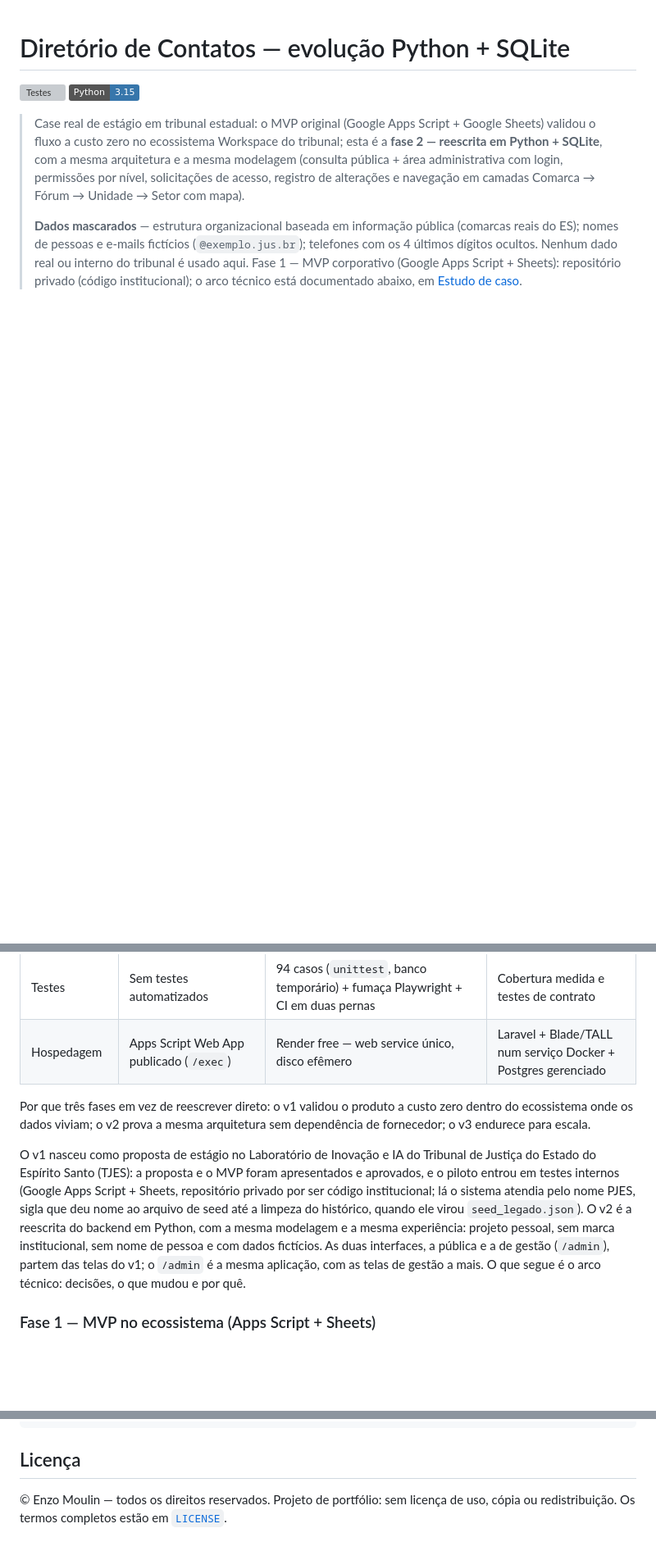
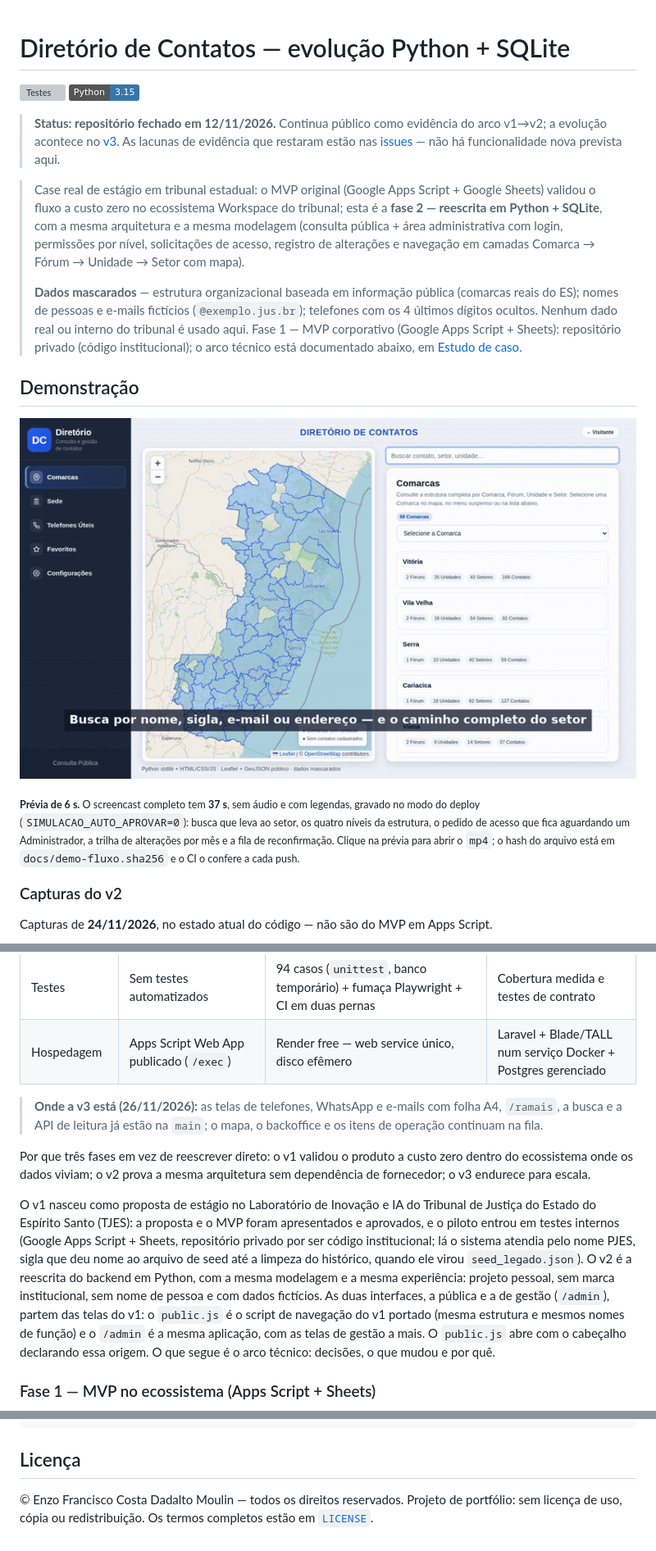
Before and after one commit to EnzoMoulin/diretorio-contatos-v2, a Markdown page: README.md, 3 parts joined by grey strips. Shown at 82% size. Rendered like a GitHub page; pictures changed too: docs/img/screencast.gif (added); badges without logos; blank space fills up the shorter version; grey boxes are pictures that could not be loaded.

````diff
--- a/README.md
+++ b/README.md
@@ -4,5 +4,11 @@
 [![Python 3.15](https://img.shields.io/badge/Python-3.15-3776AB?logo=python&logoColor=white)](https://www.python.org/downloads/)
 <!-- Manutenção: ao subir o PYTHON_VERSION no render.yaml, trocar esta série (3.15) aqui e em docs/cartilha-deploy.html. -->
+
+> **Status: repositório fechado em 12/11/2026.** Continua público como evidência do arco
+> v1→v2; a evolução acontece no [v3](https://github.com/EnzoMoulin/diretorio-contatos-v3).
+> As lacunas de evidência que restaram estão nas
+> [issues](https://github.com/EnzoMoulin/diretorio-contatos-v2/issues) — não há funcionalidade
+> nova prevista aqui.
 
 > Case real de estágio em tribunal estadual: o MVP original (Google Apps Script + Google
 > Sheets) validou o fluxo a custo zero no ecossistema Workspace do tribunal;
@@ -19,3 +25,17 @@
 > (código institucional); o arco técnico está documentado abaixo, em
 > [Estudo de caso](#estudo-de-caso-v1--v2--v3).
 
+## Demonstração
+
+[![Prévia do screencast: busca, mapa e ficha do contato](docs/img/screencast.gif)](docs/demo-fluxo.mp4)
+
+<sub>**Prévia de 6 s.** O screencast completo tem **37 s**, sem áudio e com legendas,
+gravado no modo do deploy (`SIMULACAO_AUTO_APROVAR=0`): busca que leva ao setor, os quatro
+níveis da estrutura, o pedido de acesso que fica aguardando um Administrador, a trilha de
+alterações por mês e a fila de reconfirmação. Clique na prévia para abrir o `mp4`; o hash do
+arquivo está em `docs/demo-fluxo.sha256` e o CI o confere a cada push.</sub>
+
+### Capturas do v2
+
+Capturas de **24/11/2026**, no estado atual do código — não são do MVP em Apps Script.
+
@@ -33,6 +67,10 @@ completo, com as decisões e o que cada fase custou, vem em seguida.
 | Testes | Sem testes automatizados | 94 casos (`unittest`, banco temporário) + fumaça Playwright + CI em duas pernas | Cobertura medida e testes de contrato |
 | Hospedagem | Apps Script Web App publicado (`/exec`) | Render free — web service único, disco efêmero | Laravel + Blade/TALL num serviço Docker + Postgres gerenciado |
 
+> **Onde a v3 está (26/11/2026):** as telas de telefones, WhatsApp e e-mails com folha A4,
+> `/ramais`, a busca e a API de leitura já estão na `main`; o mapa, o backoffice e os itens de
+> operação continuam na fila.
+
 Por que três fases em vez de reescrever direto: o v1 validou o produto a custo
 zero dentro do ecossistema onde os dados viviam; o v2 prova a mesma arquitetura
 sem dependência de fornecedor; o v3 endurece para escala.
@@ -46,8 +84,10 @@ limpeza do histórico, quando ele virou `seed_legado.json`).
 O v2 é a reescrita do backend em Python, com a mesma modelagem e a mesma
 experiência: projeto pessoal, sem marca institucional, sem nome de pessoa e
 com dados fictícios. As duas interfaces, a pública e a de gestão (`/admin`),
-partem das telas do v1; o `/admin` é a mesma aplicação, com as telas de gestão
-a mais. O que segue é o arco técnico: decisões, o que mudou e por quê.
+partem das telas do v1: o `public.js` é o script de navegação do v1 portado
+(mesma estrutura e mesmos nomes de função) e o `/admin` é a mesma aplicação,
+com as telas de gestão a mais. O `public.js` abre com o cabeçalho declarando
+essa origem. O que segue é o arco técnico: decisões, o que mudou e por quê.
 
 ### Fase 1 — MVP no ecossistema (Apps Script + Sheets)
 
@@ -414,5 +439,5 @@ docs/demo-fluxo.mp4    screencast do fluxo completo (com o .sha256)
 ```
 
 ## Licença
-© Enzo Moulin — todos os direitos reservados. Projeto de portfólio: sem licença
+© Enzo Francisco Costa Dadalto Moulin — todos os direitos reservados. Projeto de portfólio: sem licença
 de uso, cópia ou redistribuição. Os termos completos estão em [`LICENSE`](LICENSE).
````
Also changed, not shown: other parts of README.md (+17 -18 lines), docs/img/admin-painel.png, docs/img/admin-registro.png, docs/img/admin-solicitacoes.png, docs/img/desktop.png, docs/img/mobile.png, 5 other files.
